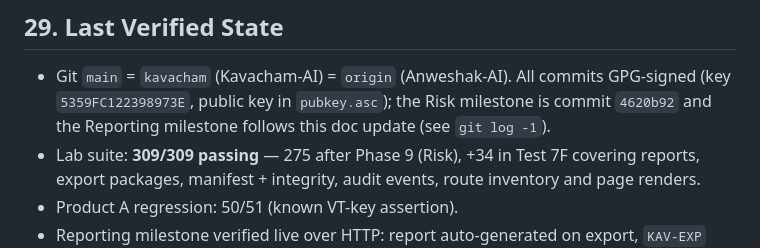
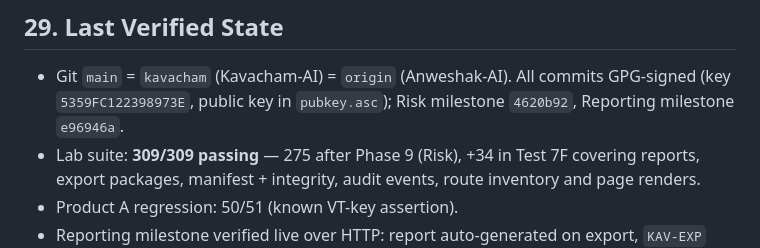
Before and after one commit to aditya-upmanyu/Kavacham-AI, a Markdown page: docs/KAVACHAM_LAB_CONTEXT.md, the part around the change. Rendered like a GitHub page.

Commit message:
docs: stamp Reporting milestone SHA into verified state (e96946a)

```diff
--- a/docs/KAVACHAM_LAB_CONTEXT.md
+++ b/docs/KAVACHAM_LAB_CONTEXT.md
@@ -315,8 +315,7 @@ ATTACK CHAIN tabs (Q); model registry/dataset registry surfaces (BD/BE).
 
 * Git `main` = `kavacham` (Kavacham-AI) = `origin` (Anweshak-AI).
   All commits GPG-signed (key `5359FC122398973E`, public key in
-  `pubkey.asc`); the Risk milestone is commit `4620b92` and the
-  Reporting milestone follows this doc update (see `git log -1`).
+  `pubkey.asc`); Risk milestone `4620b92`, Reporting milestone `e96946a`.
 * Lab suite: **309/309 passing** — 275 after Phase 9 (Risk), +34 in
   Test 7F covering reports, export packages, manifest + integrity,
   audit events, route inventory and page renders.
```
